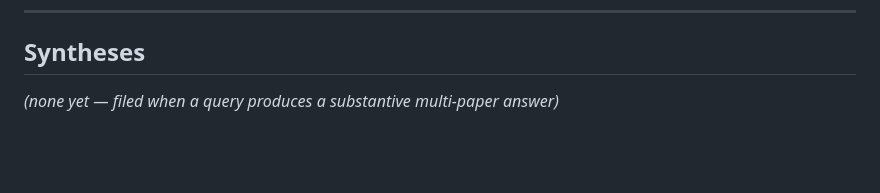
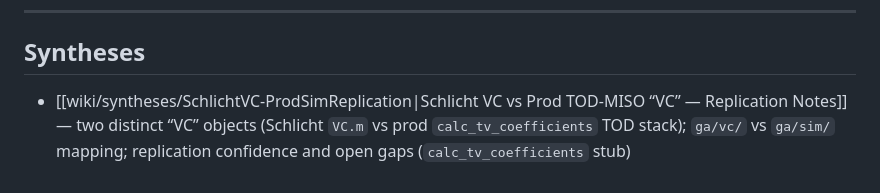
Before and after one commit to QFStudent/genesis-alpha, a Markdown page: docs/llm-wiki/index.md, the part around one of its changes. GitHub-like rendering; blank space fills up the shorter version.

```diff
--- a/docs/llm-wiki/index.md
+++ b/docs/llm-wiki/index.md
@@ -67,4 +67,4 @@ Last updated: 2026-06-14 | Pages: 23 | Derivations: 8 | Sources ingested: 8
 
 ## Syntheses
 
-*(none yet — filed when a query produces a substantive multi-paper answer)*
+- [[wiki/syntheses/SchlichtVC-ProdSimReplication|Schlicht VC vs Prod TOD-MISO “VC” — Replication Notes]] — two distinct “VC” objects (Schlicht `VC.m` vs prod `calc_tv_coefficients` TOD stack); `ga/vc/` vs `ga/sim/` mapping; replication confidence and open gaps (`calc_tv_coefficients` stub)
```
Also changed, not shown: other parts of docs/llm-wiki/index.md (+1 -1 lines), docs/llm-wiki/log.md (+1 -0 lines), 1 other file.
